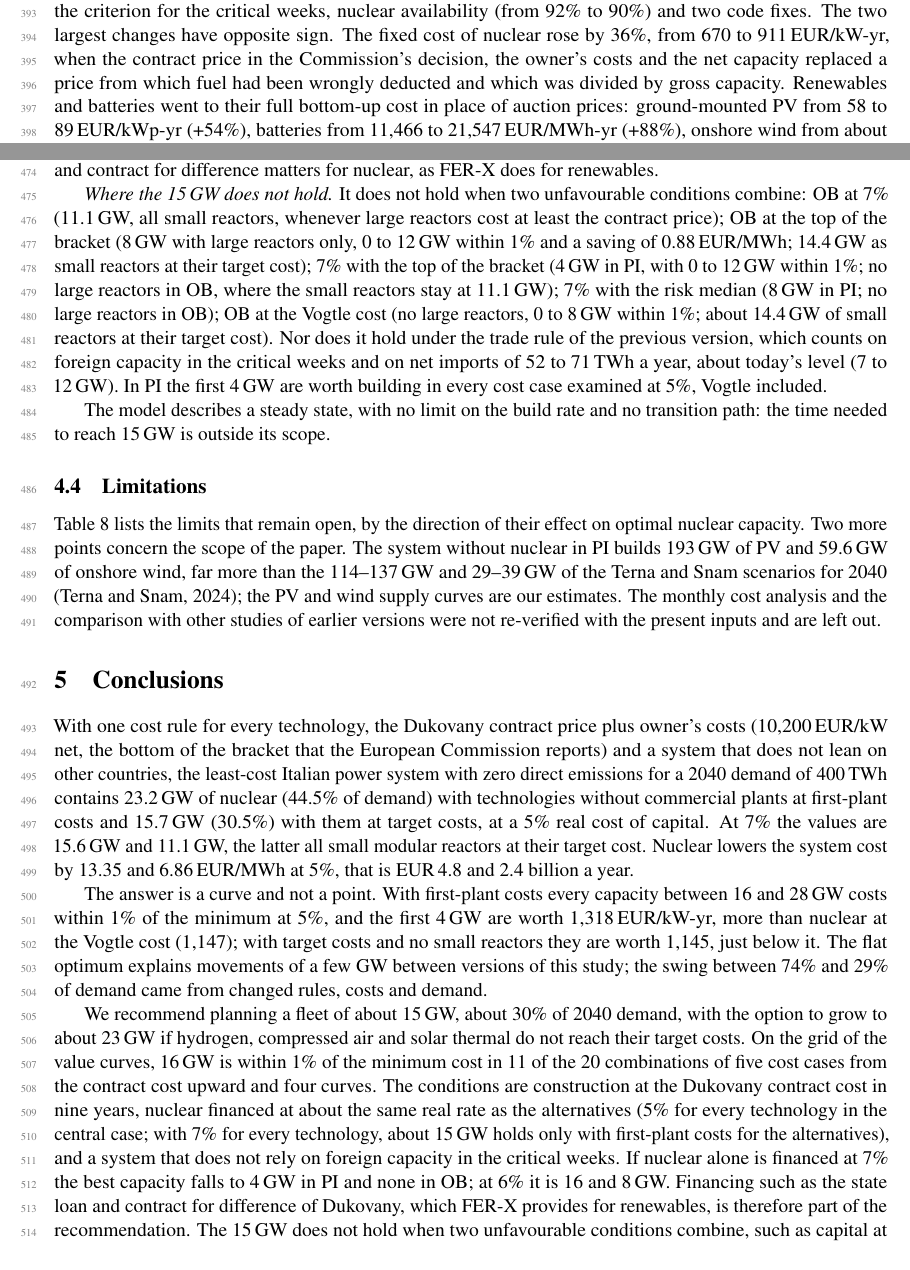
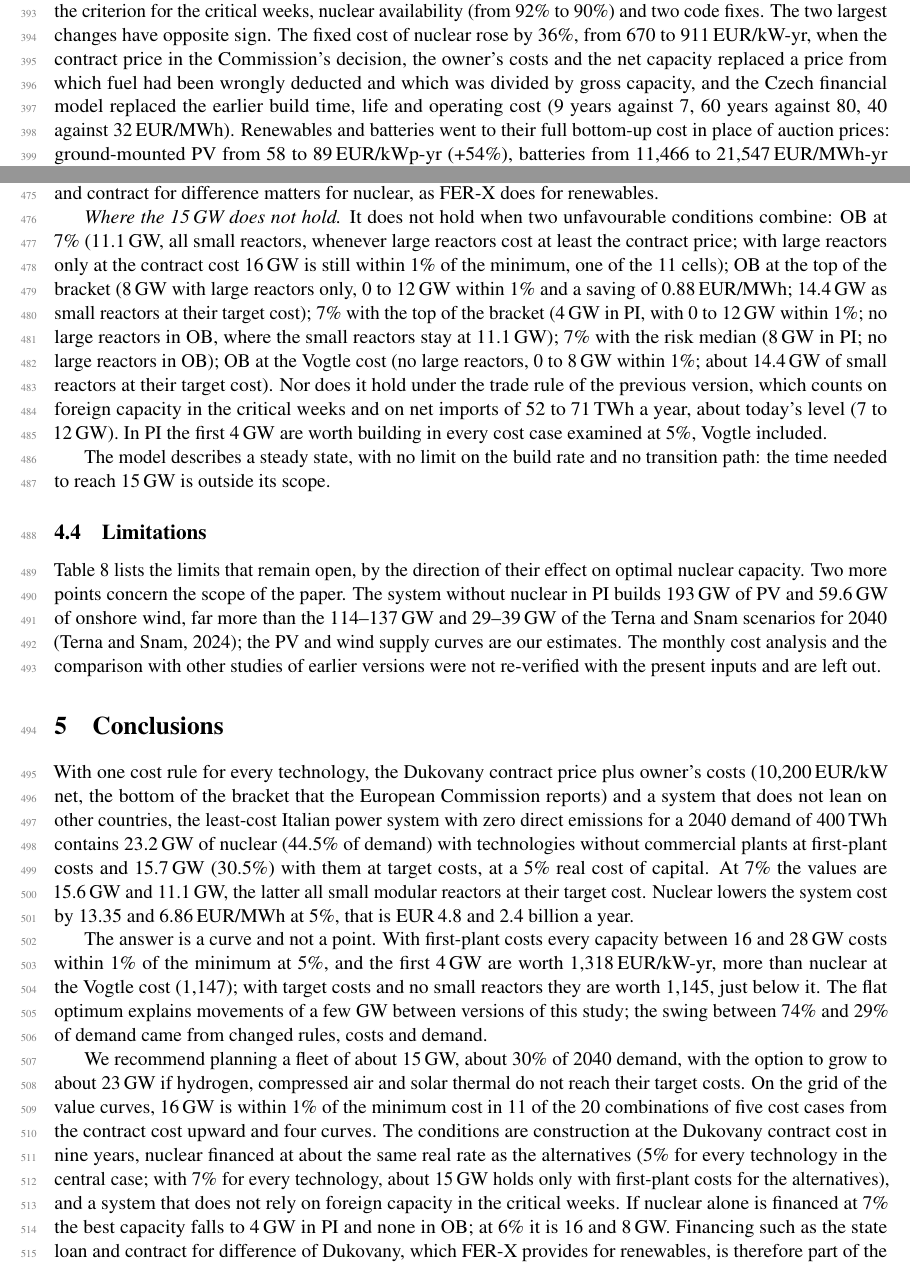
Before and after one commit to ClGratton/nucleare-italia-2040, a LaTeX paper (docs/preprint/main.tex, which reads docs/preprint/discussion.tex): two parts of pages 12 and 15 of 20, joined at a grey line, cut so that both start at the same text. Compiled offline with pdfLaTeX.

Commit message:
Round 22 fixes: OB 7% within-1% note, Czech model in 36% cause, CSP duplicate, source lines
Co-Authored-By: Claude Opus 5.5 <noreply@anthropic.com>
Claude-Session: https://claude.ai/code/session_01RjKs11ACU5p6dNVPyAr8oh

```diff
--- a/docs/preprint/discussion.tex
+++ b/docs/preprint/discussion.tex
@@ -5,7 +5,7 @@ The headline result of this study changed with each version \citep{Repo}: 34\,GW
 
 The large swings came from changed rules, costs and demand. The flat optimum (Section~\ref{sec:flat}) explains movements of a few GW, not the whole swing: in PI at 5\% every capacity between 16 and 28\,GW costs within 1\% of the minimum, but 36\,GW costs 4.3\% more than the optimum. Within the flat range a single optimal capacity overstates what the model knows, and the value curve with the range within 1\% states it more accurately.
 
-The present value in PI is close to that of the previous version, although many things changed between the two: the cost of nuclear, the costs of PV, wind and batteries, the export price (from zero to 61.07\,EUR/MWh), the criterion for the critical weeks, nuclear availability (from 92\% to 90\%) and two code fixes. The two largest changes have opposite sign. The fixed cost of nuclear rose by 36\%, from 670 to 911\,EUR/kW-yr, when the contract price in the Commission's decision, the owner's costs and the net capacity replaced a price from which fuel had been wrongly deducted and which was divided by gross capacity. Renewables and batteries went to their full bottom-up cost in place of auction prices: ground-mounted PV from 58 to 89\,EUR/kWp-yr (+54\%), batteries from 11{,}466 to 21{,}547\,EUR/MWh-yr (+88\%), onshore wind from about 150 to 159\,EUR/kW-yr. One variant measures the first group: the nuclear inputs of the previous version with the present costs of the other technologies give 33.6\,GW in PI and 28.4\,GW in OB. No run isolates the second group. The trade rule of the previous version is a separate change; with the present costs it gives 11.9\,GW in PI and 7.2\,GW in OB (the two bundles of Table~\ref{tab:variants}).
+The present value in PI is close to that of the previous version, although many things changed between the two: the cost of nuclear, the costs of PV, wind and batteries, the export price (from zero to 61.07\,EUR/MWh), the criterion for the critical weeks, nuclear availability (from 92\% to 90\%) and two code fixes. The two largest changes have opposite sign. The fixed cost of nuclear rose by 36\%, from 670 to 911\,EUR/kW-yr, when the contract price in the Commission's decision, the owner's costs and the net capacity replaced a price from which fuel had been wrongly deducted and which was divided by gross capacity, and the Czech financial model replaced the earlier build time, life and operating cost (9 years against 7, 60 years against 80, 40 against 32\,EUR/MWh). Renewables and batteries went to their full bottom-up cost in place of auction prices: ground-mounted PV from 58 to 89\,EUR/kWp-yr (+54\%), batteries from 11{,}466 to 21{,}547\,EUR/MWh-yr (+88\%), onshore wind from about 150 to 159\,EUR/kW-yr. One variant measures the first group: the nuclear inputs of the previous version with the present costs of the other technologies give 33.6\,GW in PI and 28.4\,GW in OB. No run isolates the second group. The trade rule of the previous version is a separate change; with the present costs it gives 11.9\,GW in PI and 7.2\,GW in OB (the two bundles of Table~\ref{tab:variants}).
 
 The corrections came from audits (Appendix~\ref{app:audit}). They went in both directions; the two code bugs found before this version, a grid threshold applied to new plants only and wind and grid costs that did not follow the rate in the 7\% runs, had both penalised nuclear.
 
@@ -61,7 +61,7 @@ Three variables that policy can influence decide the annual fixed cost of nuclea
 
 \emph{Conditions.} The fleet is built at the Dukovany contract cost, about 10{,}200\,EUR/kW net including owner's costs, in 9 years; it is financed at about the same real rate as the alternatives (5\% real for every technology in the central case; with 7\% for every technology, about 15\,GW holds only with first-plant costs for the alternatives); and the system does not rely on foreign capacity in the critical weeks. The financing condition is as strong as the cost condition: with nuclear alone at 7\% and everything else at 5\% (fixN 1{,}235, with the grid charge at the system rate), the best capacity is 4\,GW in PI (0 to 12 within 1\%, saving 0.93\,EUR/MWh) and none in OB without SMRs (0 to 4), and SMRs at 7\% would not enter either; with nuclear at 6\% (fixN 1{,}064) it is 16\,GW in PI (8 to 20) and 8\,GW in OB (4 to 12). This is why financing such as Dukovany's state loan and contract for difference matters for nuclear, as FER-X does for renewables.
 
-\emph{Where the 15\,GW does not hold.} It does not hold when two unfavourable conditions combine: OB at 7\% (11.1\,GW, all small reactors, whenever large reactors cost at least the contract price); OB at the top of the bracket (8\,GW with large reactors only, 0 to 12\,GW within 1\% and a saving of 0.88\,EUR/MWh; 14.4\,GW as small reactors at their target cost); 7\% with the top of the bracket (4\,GW in PI, with 0 to 12\,GW within 1\%; no large reactors in OB, where the small reactors stay at 11.1\,GW); 7\% with the risk median (8\,GW in PI; no large reactors in OB); OB at the Vogtle cost (no large reactors, 0 to 8\,GW within 1\%; about 14.4\,GW of small reactors at their target cost). Nor does it hold under the trade rule of the previous version, which counts on foreign capacity in the critical weeks and on net imports of 52 to 71\,TWh a year, about today's level (7 to 12\,GW). In PI the first 4\,GW are worth building in every cost case examined at 5\%, Vogtle included.
+\emph{Where the 15\,GW does not hold.} It does not hold when two unfavourable conditions combine: OB at 7\% (11.1\,GW, all small reactors, whenever large reactors cost at least the contract price; with large reactors only at the contract cost 16\,GW is still within 1\% of the minimum, one of the 11 cells); OB at the top of the bracket (8\,GW with large reactors only, 0 to 12\,GW within 1\% and a saving of 0.88\,EUR/MWh; 14.4\,GW as small reactors at their target cost); 7\% with the top of the bracket (4\,GW in PI, with 0 to 12\,GW within 1\%; no large reactors in OB, where the small reactors stay at 11.1\,GW); 7\% with the risk median (8\,GW in PI; no large reactors in OB); OB at the Vogtle cost (no large reactors, 0 to 8\,GW within 1\%; about 14.4\,GW of small reactors at their target cost). Nor does it hold under the trade rule of the previous version, which counts on foreign capacity in the critical weeks and on net imports of 52 to 71\,TWh a year, about today's level (7 to 12\,GW). In PI the first 4\,GW are worth building in every cost case examined at 5\%, Vogtle included.
 
 The model describes a steady state, with no limit on the build rate and no transition path: the time needed to reach 15\,GW is outside its scope.
 
```
Also changed, not shown: docs/preprint/main.tex (+1 -1 lines), docs/preprint/preprint_nuclear_italy_v8.pdf, docs/white_paper/white_paper_nucleare_italia_v8.pdf, docs/preprint/discussion.tex (2 more changed lines), 1 other file.
